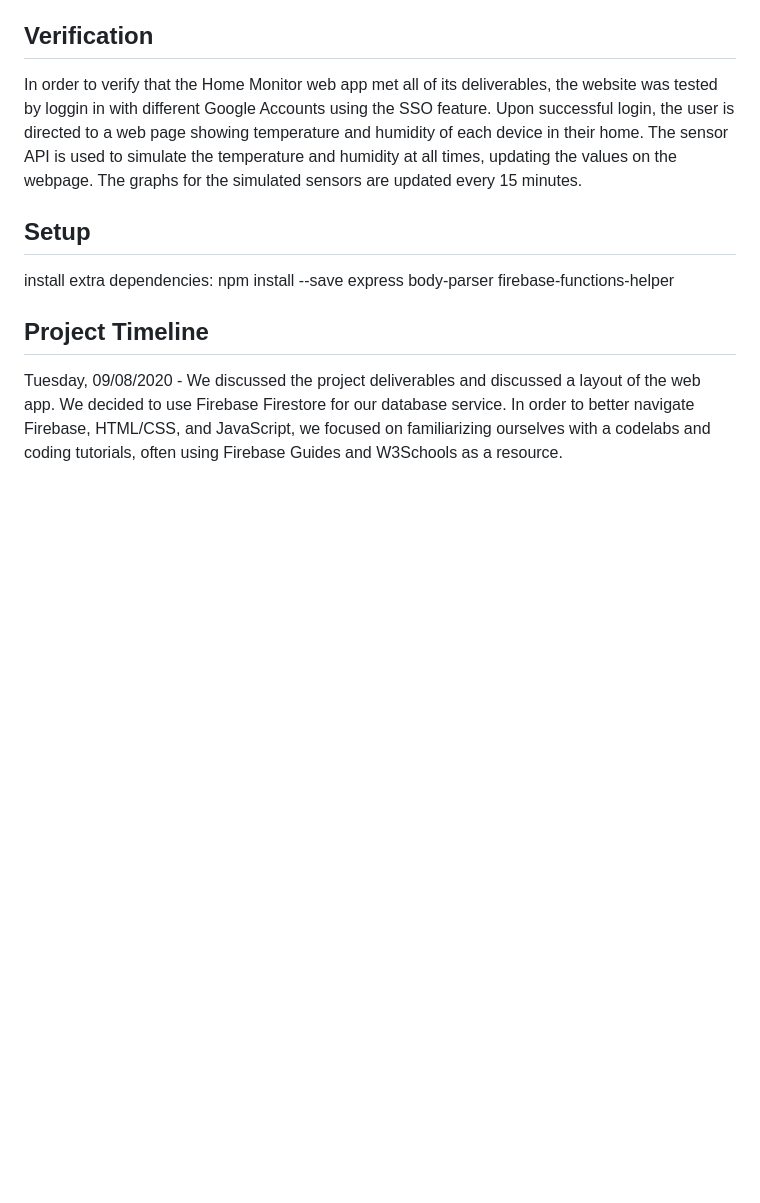
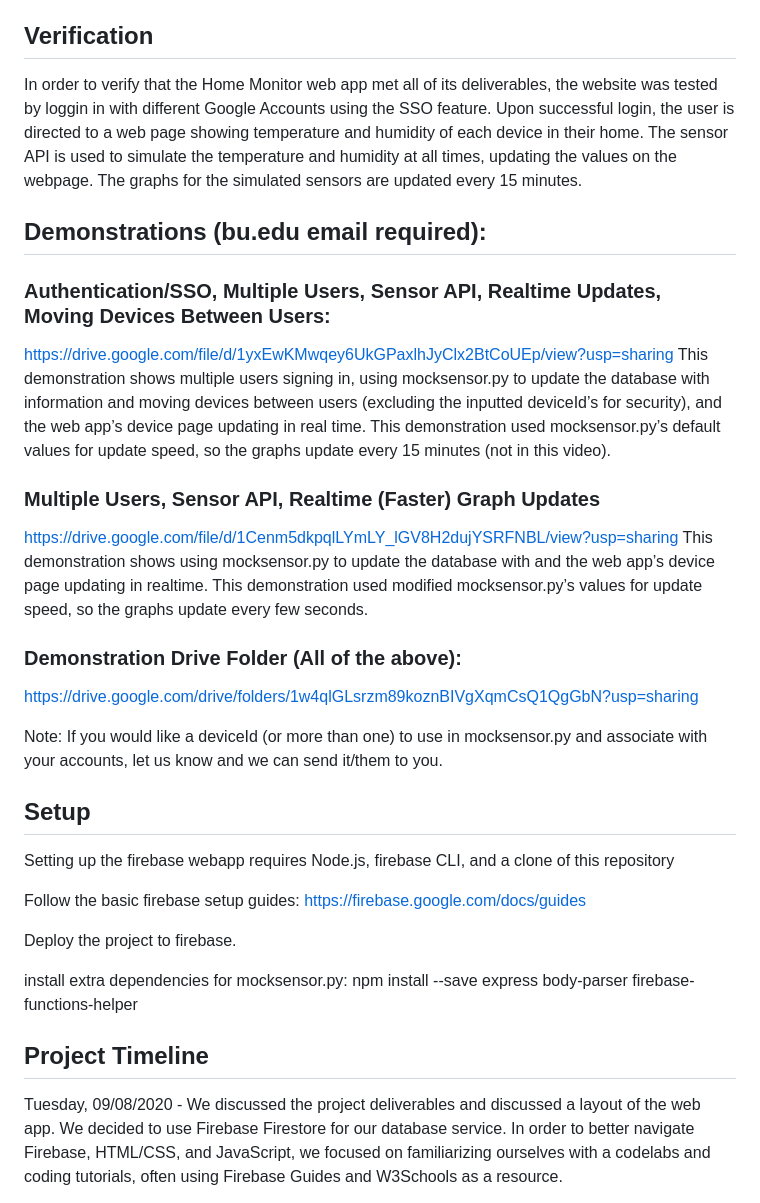
Before and after one commit to Myles-Cork/EC463-SWminiproject-11, a Markdown page: README.md, the part around the change printed below. Drawn GitHub-style; blank space fills up the shorter version.

```diff
--- a/README.md
+++ b/README.md
@@ -29,10 +35,34 @@ A python script (mocksensor.py) for simulating a sensor device writing to the da
 
 In order to verify that the Home Monitor web app met all of its deliverables, the website was tested by loggin in with different Google Accounts using the SSO feature. Upon successful login, the user is directed to a web page showing temperature and humidity of each device in their home. The sensor API is used to simulate the temperature and humidity at all times, updating the values on the webpage. The graphs for the simulated sensors are updated every 15 minutes.
 
+
+## Demonstrations (bu.edu email required):
+
+### Authentication/SSO, Multiple Users, Sensor API, Realtime Updates, Moving Devices Between Users:
+https://drive.google.com/file/d/1yxEwKMwqey6UkGPaxlhJyClx2BtCoUEp/view?usp=sharing
+This demonstration shows multiple users signing in, using mocksensor.py to update the database with information and moving devices between users (excluding the inputted deviceId’s for security), and the web app’s device page updating in real time. This demonstration used mocksensor.py’s default values for update speed, so the graphs update every 15 minutes (not in this video).
+
+### Multiple Users, Sensor API, Realtime (Faster) Graph Updates
+https://drive.google.com/file/d/1Cenm5dkpqlLYmLY_lGV8H2dujYSRFNBL/view?usp=sharing
+This demonstration shows using mocksensor.py to update the database with and the web app’s device page updating in realtime. This demonstration used modified mocksensor.py’s values for update speed, so the graphs update every few seconds.
+
+### Demonstration Drive Folder (All of the above):
+https://drive.google.com/drive/folders/1w4qlGLsrzm89koznBIVgXqmCsQ1QgGbN?usp=sharing
+
+Note: If you would like a deviceId (or more than one) to use in mocksensor.py and associate with your accounts, let us know and we can send it/them to you.
+
+
 ## Setup
 
-install extra dependencies:
+Setting up the firebase webapp requires Node.js, firebase CLI, and a clone of this repository
+
+Follow the basic firebase setup guides: https://firebase.google.com/docs/guides
+
+Deploy the project to firebase.
+
+install extra dependencies for mocksensor.py:
 npm install --save express body-parser firebase-functions-helper
+
 
 ## Project Timeline
 
```
Also changed, not shown: other parts of README.md (+7 -1 lines), images/EC463SWmini_CloudstoreOrganizationV2.png.
